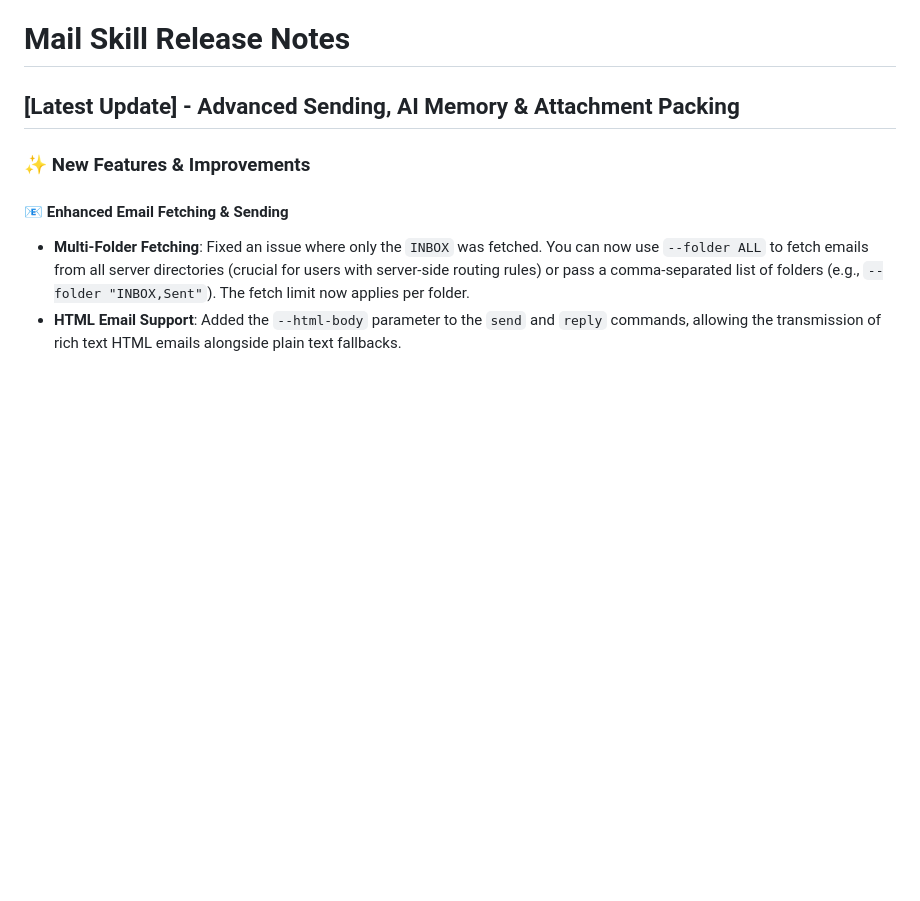
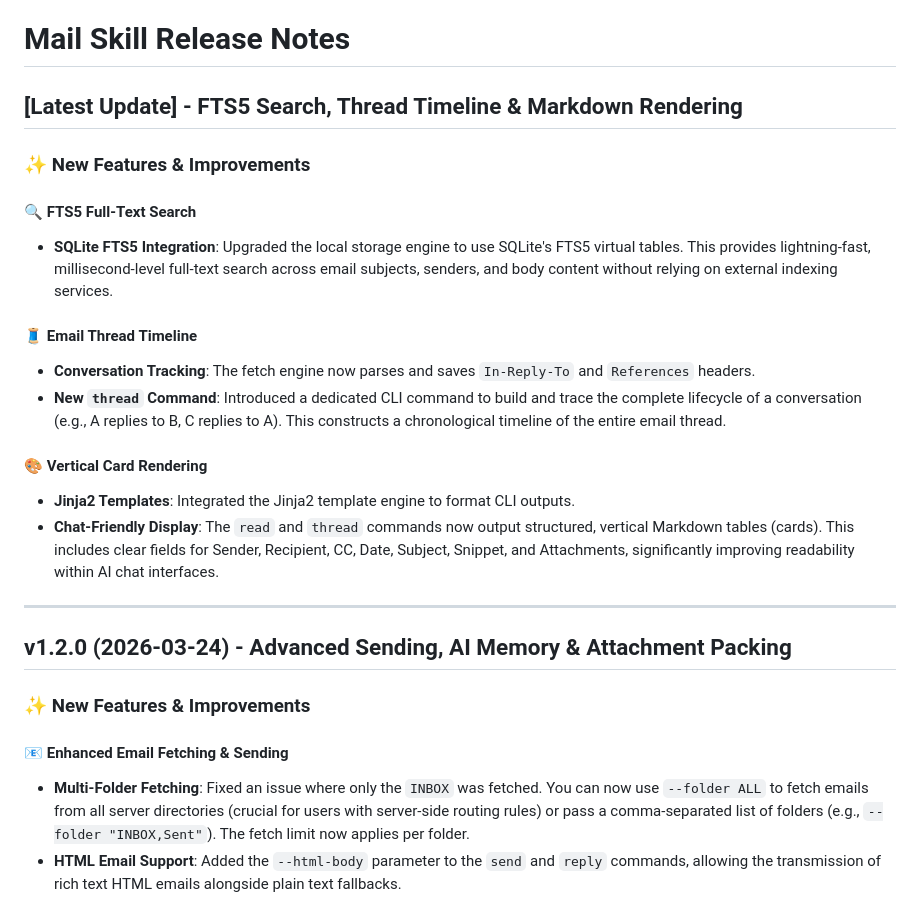
Before and after one commit to lgwanai/mail-skill, a Markdown page: RELEASE_NOTE.md, the part around the change. Rendered like a GitHub page; blank space fills up the shorter version.

```diff
--- a/RELEASE_NOTE.md
+++ b/RELEASE_NOTE.md
@@ -1,6 +1,23 @@
 # Mail Skill Release Notes
 
-## [Latest Update] - Advanced Sending, AI Memory & Attachment Packing
+## [Latest Update] - FTS5 Search, Thread Timeline & Markdown Rendering
+
+### ✨ New Features & Improvements
+
+#### 🔍 FTS5 Full-Text Search
+- **SQLite FTS5 Integration**: Upgraded the local storage engine to use SQLite's FTS5 virtual tables. This provides lightning-fast, millisecond-level full-text search across email subjects, senders, and body content without relying on external indexing services.
+
+#### 🧵 Email Thread Timeline
+- **Conversation Tracking**: The fetch engine now parses and saves `In-Reply-To` and `References` headers.
+- **New `thread` Command**: Introduced a dedicated CLI command to build and trace the complete lifecycle of a conversation (e.g., A replies to B, C replies to A). This constructs a chronological timeline of the entire email thread.
+
+#### 🎨 Vertical Card Rendering
+- **Jinja2 Templates**: Integrated the Jinja2 template engine to format CLI outputs.
+- **Chat-Friendly Display**: The `read` and `thread` commands now output structured, vertical Markdown tables (cards). This includes clear fields for Sender, Recipient, CC, Date, Subject, Snippet, and Attachments, significantly improving readability within AI chat interfaces.
+
+---
+
+## v1.2.0 (2026-03-24) - Advanced Sending, AI Memory & Attachment Packing
 
 ### ✨ New Features & Improvements
 
```
Also changed, not shown: README.md (+4 -1 lines).
